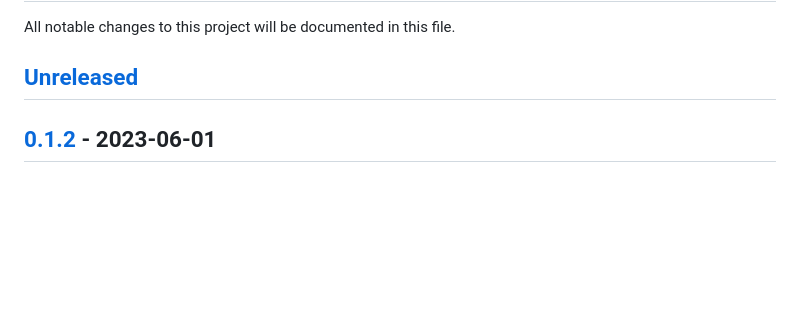
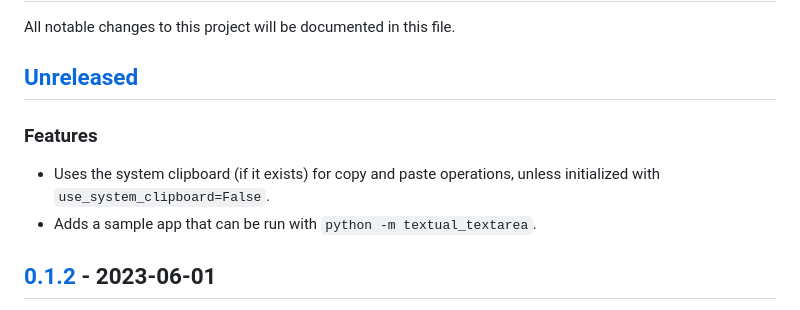
Before and after one commit to tconbeer/textual-textarea, a Markdown page: CHANGELOG.md, the part around the change. Drawn GitHub-style; blank space fills up the shorter version.

```diff
--- a/CHANGELOG.md
+++ b/CHANGELOG.md
@@ -3,6 +3,12 @@
 All notable changes to this project will be documented in this file.
 
 ## [Unreleased]
+
+### Features
+
+-   Uses the system clipboard (if it exists) for copy and paste operations, unless initialized
+    with `use_system_clipboard=False`.
+-   Adds a sample app that can be run with `python -m textual_textarea`.
 
 ## [0.1.2] - 2023-06-01
 
```
Also changed, not shown: README.md (+46 -10 lines), textarea.png (added), 7 other files.
